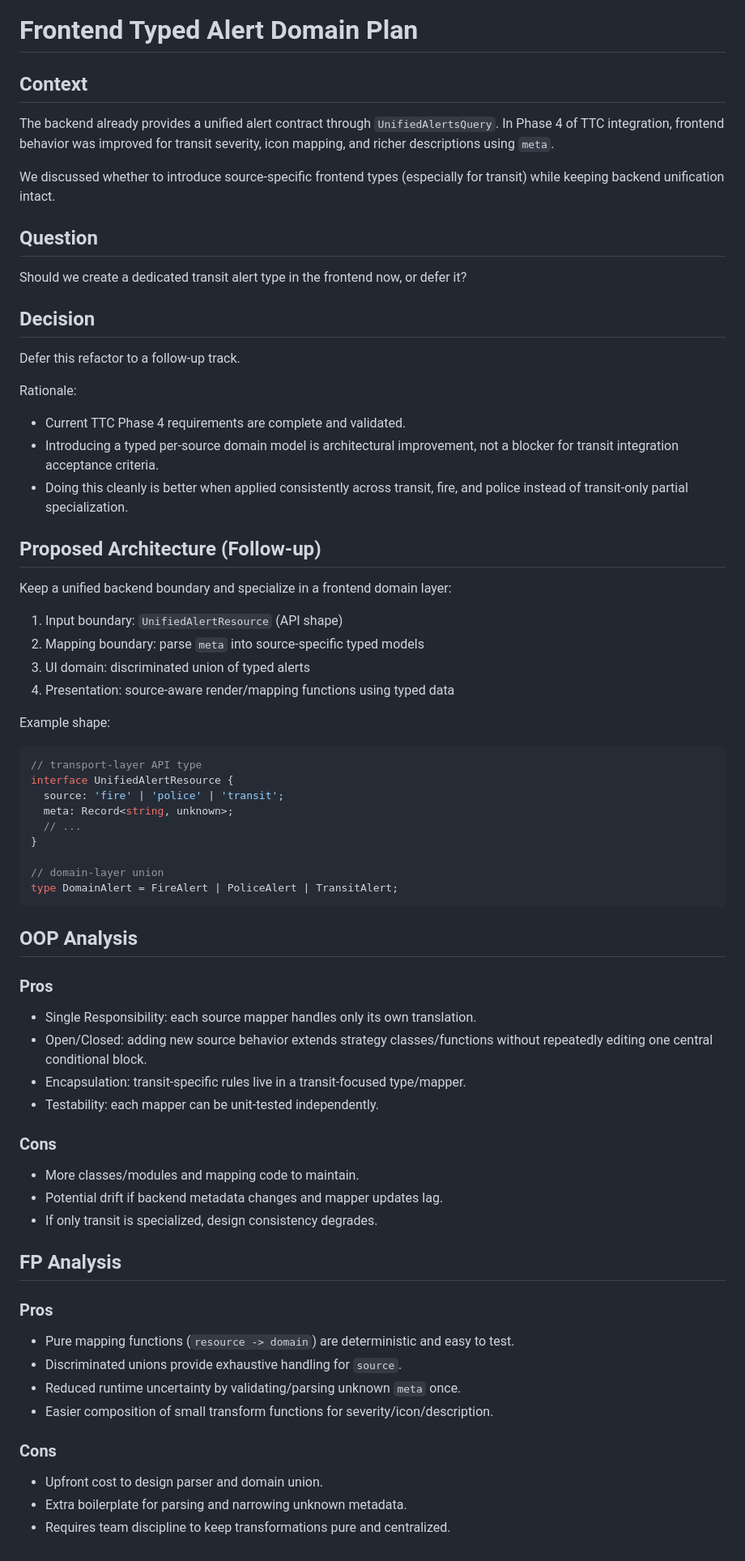
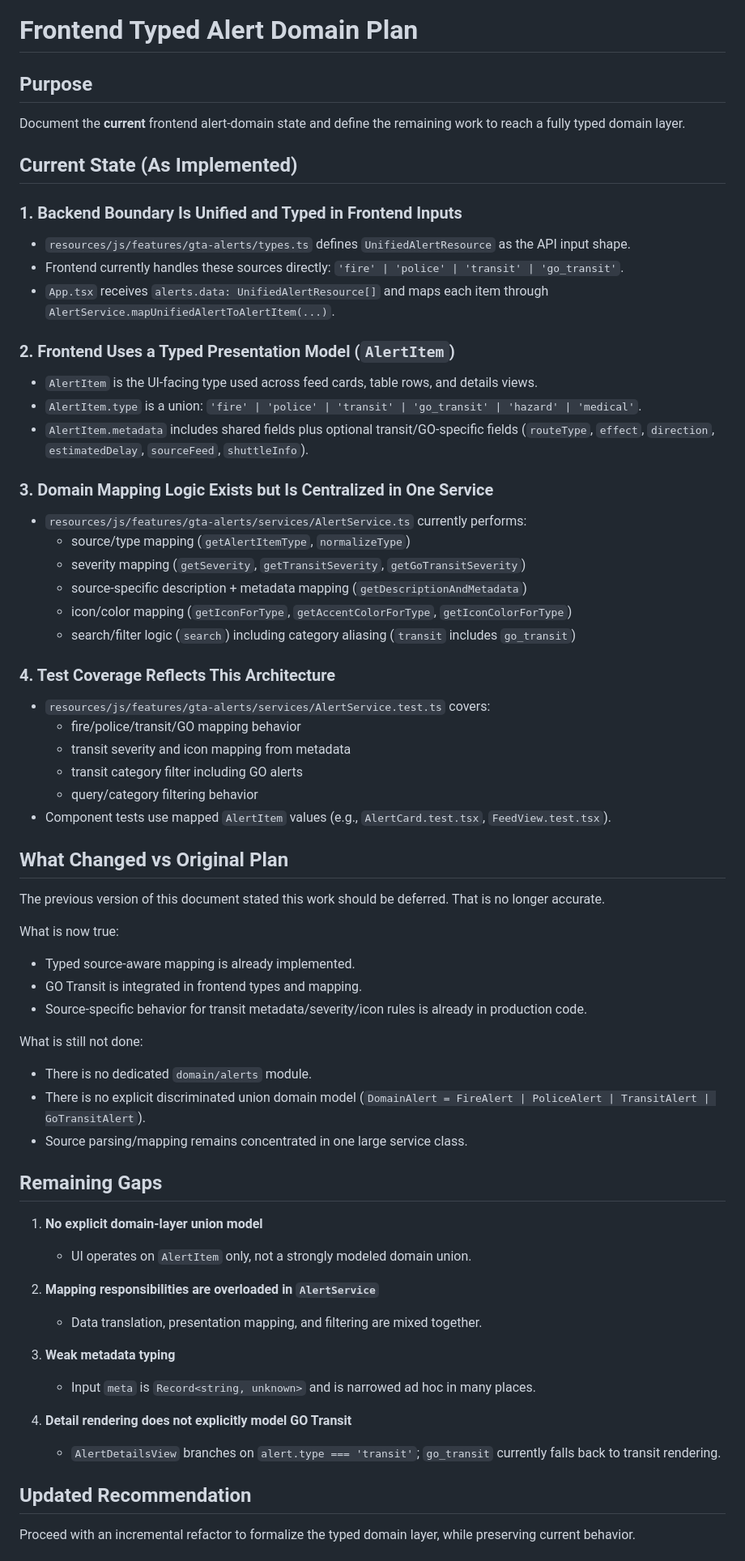
Before and after one commit to jtj9817/greater-toront-area-unified-alerts, a Markdown page: docs/plans/frontend-typed-alert-domain-plan.md, the part around one of its changes. Shown at 81% size. Drawn GitHub-style.

Commit message:
docs(plans): refresh typed alert domain plan
Update the frontend typed-alert plan to match the current\nimplementation instead of a deferred future state. Document\nimplemented source-aware mapping and GO Transit coverage, then\noutline remaining gaps and an incremental refactor path.

````diff
--- a/docs/plans/frontend-typed-alert-domain-plan.md
+++ b/docs/plans/frontend-typed-alert-domain-plan.md
@@ -1,80 +1,72 @@
 # Frontend Typed Alert Domain Plan
 
-## Context
+## Purpose
 
-The backend already provides a unified alert contract through `UnifiedAlertsQuery`.
-In Phase 4 of TTC integration, frontend behavior was improved for transit severity,
-icon mapping, and richer descriptions using `meta`.
+Document the **current** frontend alert-domain state and define the remaining work to reach a fully typed domain layer.
 
-We discussed whether to introduce source-specific frontend types (especially for
-transit) while keeping backend unification intact.
+## Current State (As Implemented)
 
-## Question
+### 1. Backend Boundary Is Unified and Typed in Frontend Inputs
 
-Should we create a dedicated transit alert type in the frontend now, or defer it?
+- `resources/js/features/gta-alerts/types.ts` defines `UnifiedAlertResource` as the API input shape.
+- Frontend currently handles these sources directly: `'fire' | 'police' | 'transit' | 'go_transit'`.
+- `App.tsx` receives `alerts.data: UnifiedAlertResource[]` and maps each item through `AlertService.mapUnifiedAlertToAlertItem(...)`.
 
-## Decision
+### 2. Frontend Uses a Typed Presentation Model (`AlertItem`)
 
-Defer this refactor to a follow-up track.
+- `AlertItem` is the UI-facing type used across feed cards, table rows, and details views.
+- `AlertItem.type` is a union: `'fire' | 'police' | 'transit' | 'go_transit' | 'hazard' | 'medical'`.
+- `AlertItem.metadata` includes shared fields plus optional transit/GO-specific fields (`routeType`, `effect`, `direction`, `estimatedDelay`, `sourceFeed`, `shuttleInfo`).
 
-Rationale:
-- Current TTC Phase 4 requirements are complete and validated.
-- Introducing a typed per-source domain model is architectural improvement,
-  not a blocker for transit integration acceptance criteria.
-- Doing this cleanly is better when applied consistently across transit, fire,
-  and police instead of transit-only partial specialization.
+### 3. Domain Mapping Logic Exists but Is Centralized in One Service
 
-## Proposed Architecture (Follow-up)
+- `resources/js/features/gta-alerts/services/AlertService.ts` currently performs:
+  - source/type mapping (`getAlertItemType`, `normalizeType`)
+  - severity mapping (`getSeverity`, `getTransitSeverity`, `getGoTransitSeverity`)
+  - source-specific description + metadata mapping (`getDescriptionAndMetadata`)
+  - icon/color mapping (`getIconForType`, `getAccentColorForType`, `getIconColorForType`)
+  - search/filter logic (`search`) including category aliasing (`transit` includes `go_transit`)
 
-Keep a unified backend boundary and specialize in a frontend domain layer:
+### 4. Test Coverage Reflects This Architecture
 
-1. Input boundary: `UnifiedAlertResource` (API shape)
-2. Mapping boundary: parse `meta` into source-specific typed models
-3. UI domain: discriminated union of typed alerts
-4. Presentation: source-aware render/mapping functions using typed data
+- `resources/js/features/gta-alerts/services/AlertService.test.ts` covers:
+  - fire/police/transit/GO mapping behavior
+  - transit severity and icon mapping from metadata
+  - transit category filter including GO alerts
+  - query/category filtering behavior
+- Component tests use mapped `AlertItem` values (e.g., `AlertCard.test.tsx`, `FeedView.test.tsx`).
 
-Example shape:
+## What Changed vs Original Plan
 
-```ts
-// transport-layer API type
-interface UnifiedAlertResource {
-  source: 'fire' | 'police' | 'transit';
-  meta: Record<string, unknown>;
-  // ...
-}
+The previous version of this document stated this work should be deferred. That is no longer accurate.
 
-// domain-layer union
-type DomainAlert = FireAlert | PoliceAlert | TransitAlert;
-```
+What is now true:
 
-## OOP Analysis
+- Typed source-aware mapping is already implemented.
+- GO Transit is integrated in frontend types and mapping.
+- Source-specific behavior for transit metadata/severity/icon rules is already in production code.
 
-### Pros
+What is still not done:
 
-- Single Responsibility: each source mapper handles only its own translation.
-- Open/Closed: adding new source behavior extends strategy classes/functions
-  without repeatedly editing one central conditional block.
-- Encapsulation: transit-specific rules live in a transit-focused type/mapper.
-- Testability: each mapper can be unit-tested independently.
+- There is no dedicated `domain/alerts` module.
+- There is no explicit discriminated union domain model (`DomainAlert = FireAlert | PoliceAlert | TransitAlert | GoTransitAlert`).
+- Source parsing/mapping remains concentrated in one large service class.
 
-### Cons
+## Remaining Gaps
 
-- More classes/modules and mapping code to maintain.
-- Potential drift if backend metadata changes and mapper updates lag.
-- If only transit is specialized, design consistency degrades.
+1. **No explicit domain-layer union model**
+   - UI operates on `AlertItem` only, not a strongly modeled domain union.
 
-## FP Analysis
+2. **Mapping responsibilities are overloaded in `AlertService`**
+   - Data translation, presentation mapping, and filtering are mixed together.
 
-### Pros
+3. **Weak metadata typing**
+   - Input `meta` is `Record<string, unknown>` and is narrowed ad hoc in many places.
 
-- Pure mapping functions (`resource -> domain`) are deterministic and easy to test.
-- Discriminated unions provide exhaustive handling for `source`.
-- Reduced runtime uncertainty by validating/parsing unknown `meta` once.
-- Easier composition of small transform functions for severity/icon/description.
+4. **Detail rendering does not explicitly model GO Transit**
+   - `AlertDetailsView` branches on `alert.type === 'transit'`; `go_transit` currently falls back to transit rendering.
 
-### Cons
+## Updated Recommendation
 
-- Upfront cost to design parser and domain union.
-- Extra boilerplate for parsing and narrowing unknown metadata.
-- Requires team discipline to keep transformations pure and centralized.
+Proceed with an incremental refactor to formalize the typed domain layer, while preserving current behavior.
 
````
Also changed, not shown: other parts of docs/plans/frontend-typed-alert-domain-plan.md (+22 -16 lines).
